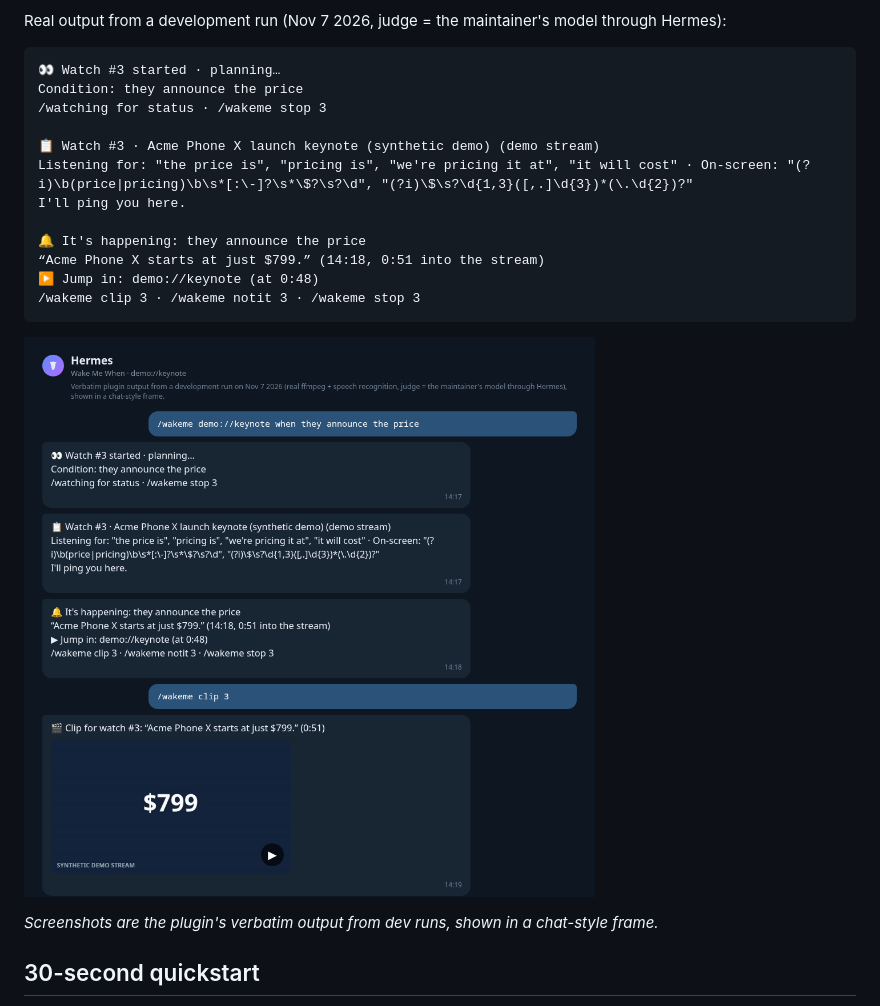
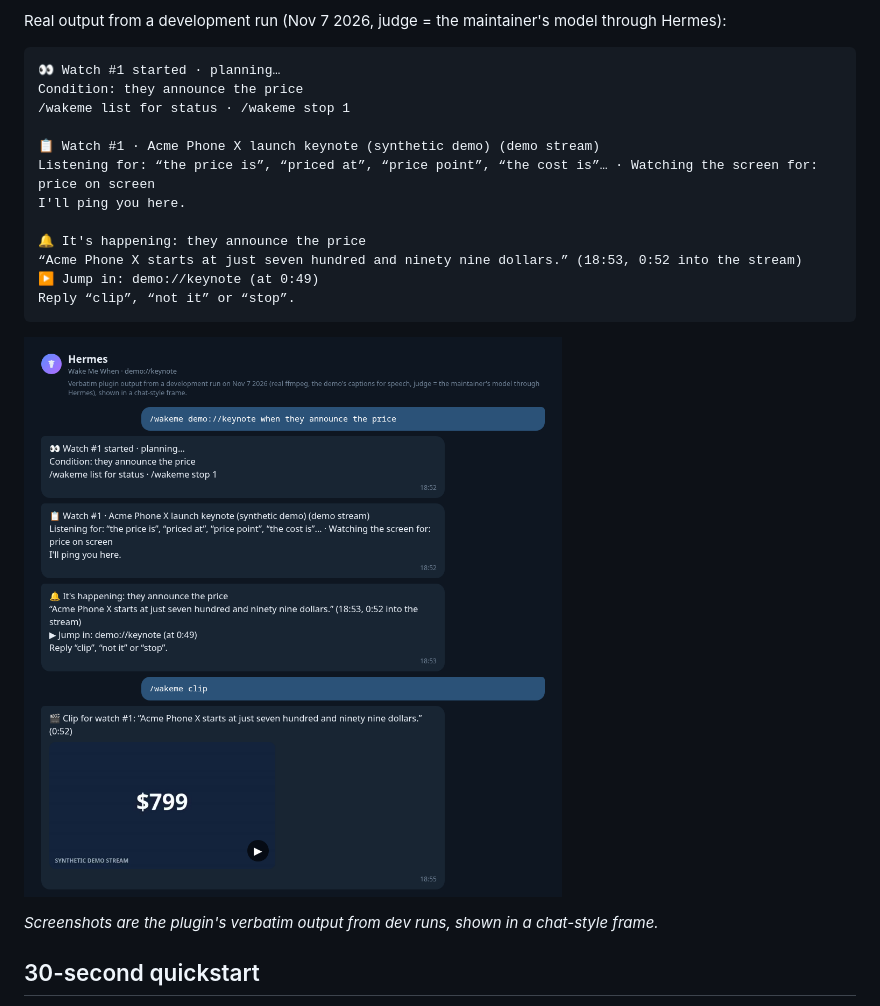
Before and after one commit to kruxarth/wake-me-when, a Markdown page: README.md, the part around the change. Drawn GitHub-style; pictures changed too: docs/screenshots/alert.png.

Commit message:
README sample and alert screenshot from a run of the new surface (spike/live9.log)

````diff
--- a/README.md
+++ b/README.md
@@ -13,18 +13,18 @@ your moment arrives, in the chat you asked from (Telegram, Discord, Slack, …).
 Real output from a development run (Nov 7 2026, judge = the maintainer's model through Hermes):
 
 ```
-👀 Watch #3 started · planning…
+👀 Watch #1 started · planning…
 Condition: they announce the price
-/watching for status · /wakeme stop 3
+/wakeme list for status · /wakeme stop 1
 
-📋 Watch #3 · Acme Phone X launch keynote (synthetic demo) (demo stream)
-Listening for: "the price is", "pricing is", "we're pricing it at", "it will cost" · On-screen: "(?i)\b(price|pricing)\b\s*[:\-]?\s*\$?\s?\d", "(?i)\$\s?\d{1,3}([,.]\d{3})*(\.\d{2})?"
+📋 Watch #1 · Acme Phone X launch keynote (synthetic demo) (demo stream)
+Listening for: “the price is”, “priced at”, “price point”, “the cost is”… · Watching the screen for: price on screen
 I'll ping you here.
 
 🔔 It's happening: they announce the price
-“Acme Phone X starts at just $799.” (14:18, 0:51 into the stream)
-▶ Jump in: demo://keynote (at 0:48)
-/wakeme clip 3 · /wakeme notit 3 · /wakeme stop 3
+“Acme Phone X starts at just seven hundred and ninety nine dollars.” (18:53, 0:52 into the stream)
+▶ Jump in: demo://keynote (at 0:49)
+Reply “clip”, “not it” or “stop”.
 ```
 
 ![A watch, its plan, the alert and the clip](docs/screenshots/alert.png)
````
